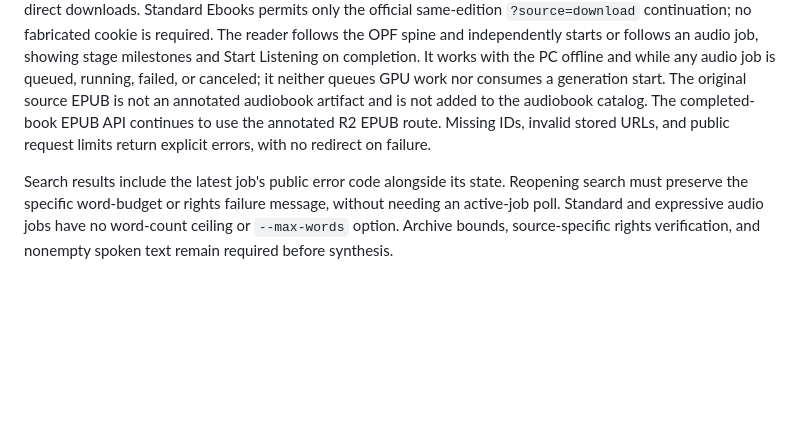
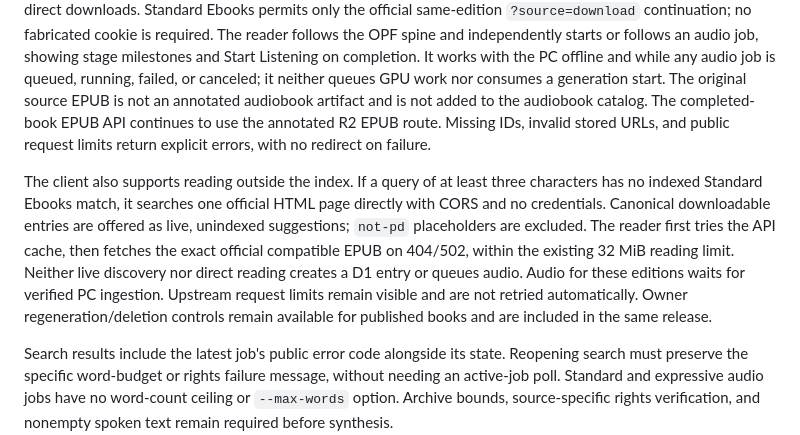
Before and after one commit to jkoeh/openshelf, a Markdown page: plans/search-and-generation-jobs.md, the part around one of its changes. GitHub-like rendering; blank space fills up the shorter version.

Commit message:
Document direct source reading outside the source index

```diff
--- a/plans/search-and-generation-jobs.md
+++ b/plans/search-and-generation-jobs.md
@@ -38,6 +38,17 @@ added to the audiobook catalog. The completed-book EPUB API continues to
 use the annotated R2 EPUB route. Missing IDs, invalid stored URLs, and public
 request limits return explicit errors, with no redirect on failure.
 
+The client also supports reading outside the index. If a query of at least
+three characters has no indexed Standard Ebooks match, it searches one official
+HTML page directly with CORS and no credentials. Canonical downloadable entries
+are offered as live, unindexed suggestions; `not-pd` placeholders are excluded.
+The reader first tries the API cache, then fetches the exact official compatible
+EPUB on 404/502, within the existing 32 MiB reading limit. Neither live discovery
+nor direct reading creates a D1 entry or queues audio. Audio for these editions
+waits for verified PC ingestion. Upstream request limits remain visible and are
+not retried automatically. Owner regeneration/deletion controls remain available
+for published books and are included in the same release.
+
 Search results include the latest job's public error code alongside its state.
 Reopening search must preserve the specific word-budget or rights failure
 message, without needing an active-job poll. Standard and expressive audio jobs
```
Also changed, not shown: other parts of plans/search-and-generation-jobs.md (+1 -0 lines).
